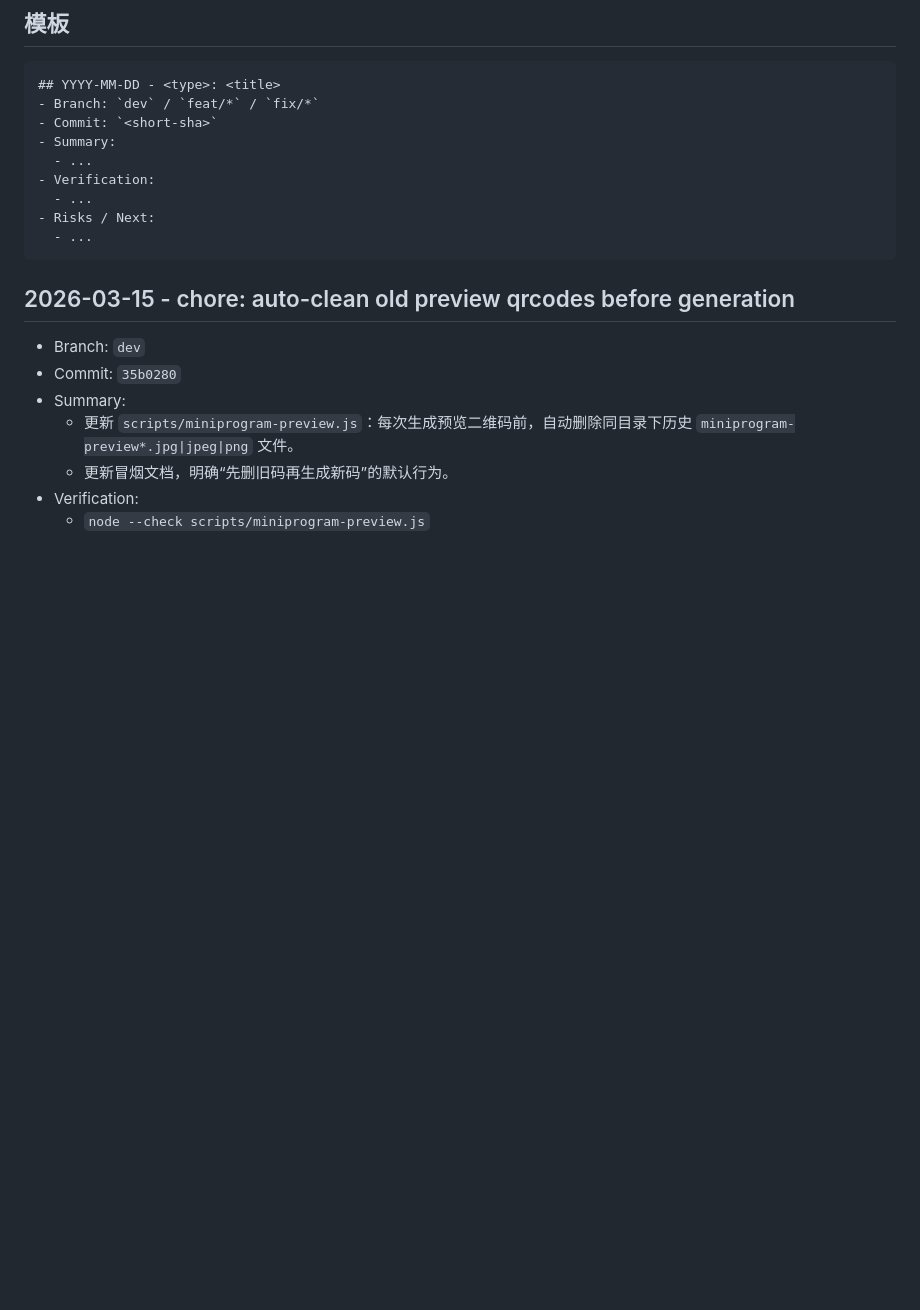
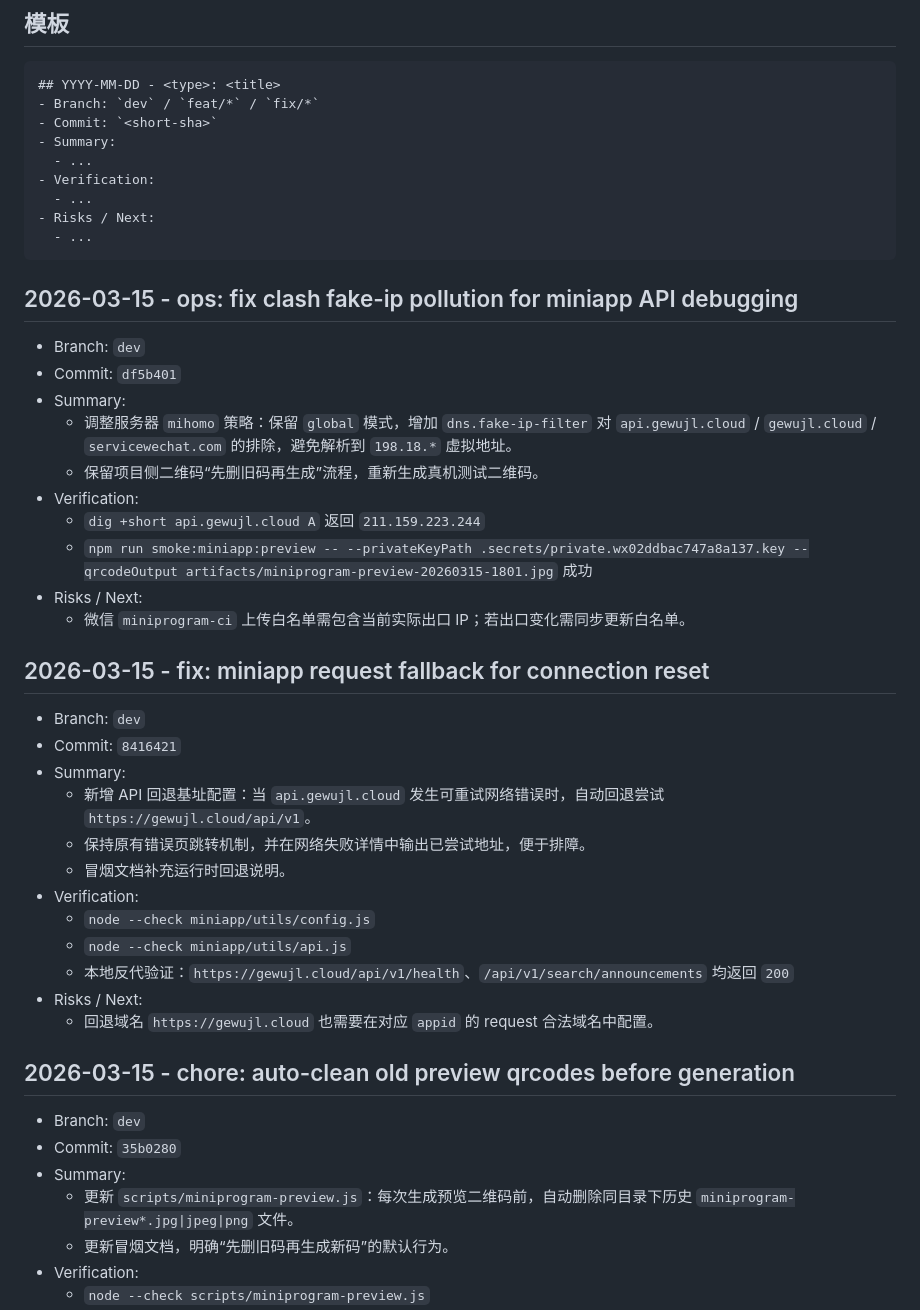
Before and after one commit to guhaigg/kaoyan-miniapp-mvp, a Markdown page: docs/update_log.md, the part around the change. Rendered like a GitHub page; blank space fills up the shorter version.

Commit message:
docs: log clash routing update and miniapp fallback

````diff
--- a/docs/update_log.md
+++ b/docs/update_log.md
@@ -23,6 +23,32 @@
 - Risks / Next:
   - ...
 ```
+
+## 2026-03-15 - ops: fix clash fake-ip pollution for miniapp API debugging
+- Branch: `dev`
+- Commit: `df5b401`
+- Summary:
+  - 调整服务器 `mihomo` 策略：保留 `global` 模式，增加 `dns.fake-ip-filter` 对 `api.gewujl.cloud` / `gewujl.cloud` / `servicewechat.com` 的排除，避免解析到 `198.18.*` 虚拟地址。
+  - 保留项目侧二维码“先删旧码再生成”流程，重新生成真机测试二维码。
+- Verification:
+  - `dig +short api.gewujl.cloud A` 返回 `211.159.223.244`
+  - `npm run smoke:miniapp:preview -- --privateKeyPath .secrets/private.wx02ddbac747a8a137.key --qrcodeOutput artifacts/miniprogram-preview-20260315-1801.jpg` 成功
+- Risks / Next:
+  - 微信 `miniprogram-ci` 上传白名单需包含当前实际出口 IP；若出口变化需同步更新白名单。
+
+## 2026-03-15 - fix: miniapp request fallback for connection reset
+- Branch: `dev`
+- Commit: `8416421`
+- Summary:
+  - 新增 API 回退基址配置：当 `api.gewujl.cloud` 发生可重试网络错误时，自动回退尝试 `https://gewujl.cloud/api/v1`。
+  - 保持原有错误页跳转机制，并在网络失败详情中输出已尝试地址，便于排障。
+  - 冒烟文档补充运行时回退说明。
+- Verification:
+  - `node --check miniapp/utils/config.js`
+  - `node --check miniapp/utils/api.js`
+  - 本地反代验证：`https://gewujl.cloud/api/v1/health`、`/api/v1/search/announcements` 均返回 `200`
+- Risks / Next:
+  - 回退域名 `https://gewujl.cloud` 也需要在对应 `appid` 的 request 合法域名中配置。
 
 ## 2026-03-15 - chore: auto-clean old preview qrcodes before generation
 - Branch: `dev`
````
